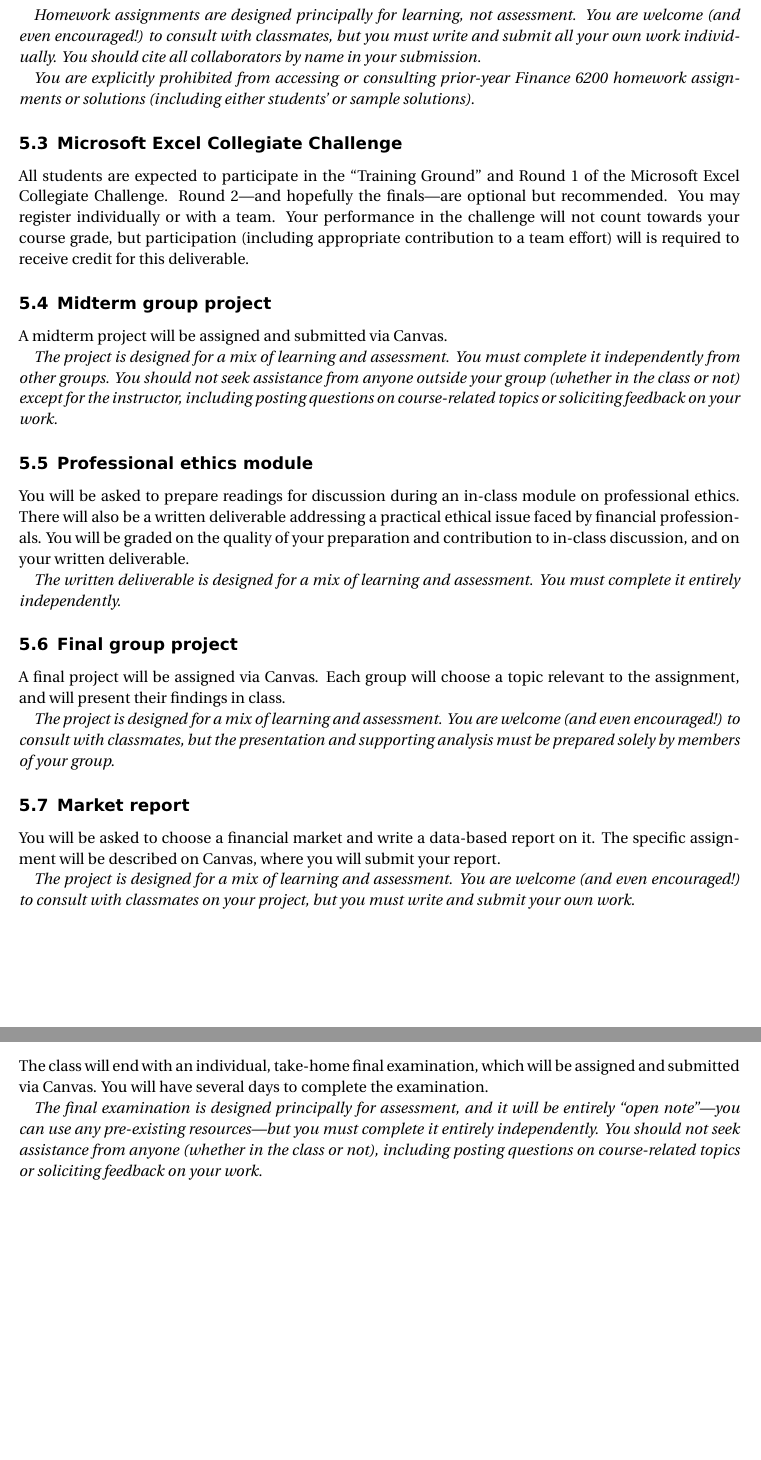
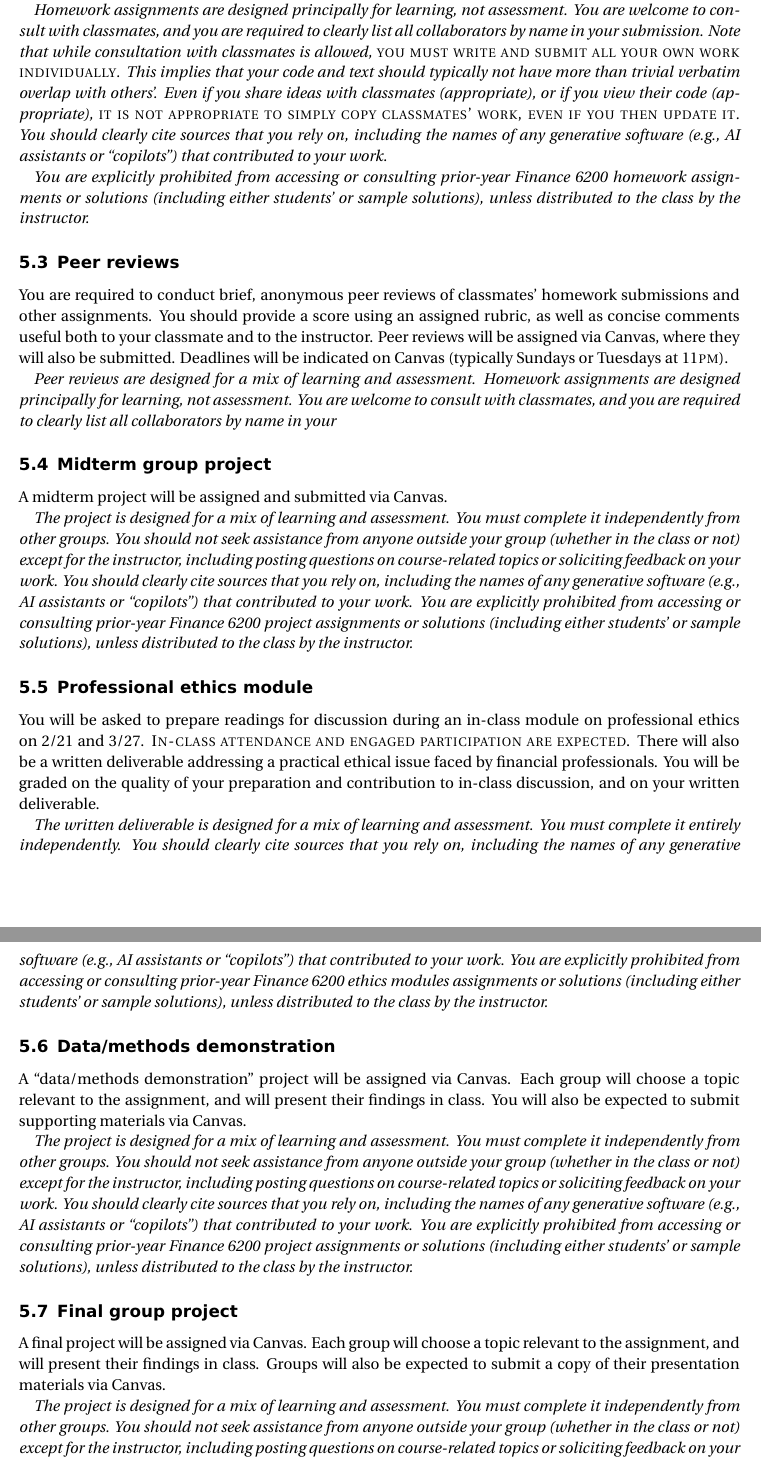
Before and after one commit to lukestein-classes/fdap, a LaTeX document (syllabus/fin6200syllabus.tex): two parts of pages 5 and 6 of 11, joined at a grey line, cut so that both start at the same text, the shorter picture padded with empty space. Compiled offline with pdfLaTeX; the source files are stored in an older character set and shown here as Unicode.

Commit message:
2024 initial syllabus

```diff
--- a/syllabus/fin6200syllabus.tex
+++ b/syllabus/fin6200syllabus.tex
@@ -8,6 +8,7 @@
 \usepackage{geometry}
 \geometry{verbose,tmargin=1in,bmargin=1.3in,lmargin=1in,rmargin=1in}
 \usepackage{babel}
+\usepackage{array}
 \usepackage{verbatim}
 \usepackage{booktabs}
 \usepackage{pdfpages}
@@ -19,6 +20,7 @@
 \makeatletter
 
 %%%%%%%%%%%%%%%%%%%%%%%%%%%%%% LyX specific LaTeX commands.
+\newcommand{\noun}[1]{\textsc{#1}}
 %% Because html converters don't know tabularnewline
 \providecommand{\tabularnewline}{\\}
 %% A simple dot to overcome graphicx limitations
@@ -276,22 +284,37 @@ assignments in class any time after their due date.
+be prepared to discuss homework assignments in class any time after
+their due date.
 
 \emph{Homework assignments are designed principally for learning,
-not assessment. You are welcome (and even encouraged!) to consult
-with classmates, but you must write and submit all your own work individually.
-You should cite all collaborators by name in your submission.}
+not assessment. You are welcome to consult with classmates, and you
+are required to clearly list all collaborators by name in your submission.
+Note that while consultation with classmates is allowed, }\emph{\noun{you
+must write and submit all your own work individually}}\emph{. This
+implies that your code and text should typically not have more than
+trivial verbatim overlap with others'. Even if you share ideas with
+classmates (appropriate), or if you view their code (appropriate),
+}\emph{\noun{it is not appropriate to simply copy classmates' work,
+even if you then update it}}\emph{. You should clearly cite sources
+that you rely on, including the names of any generative software (e.g.,
+AI assistants or ``copilots'') that contributed to your work.}
 
 \emph{You are explicitly prohibited from accessing or consulting prior-year
 Finance~6200 homework assignments or solutions (including either
-students' or sample solutions).}
+students' or sample solutions), unless distributed to the class by
+the instructor.}
 
-\subsection{Microsoft Excel Collegiate Challenge}
+\subsection{Peer reviews}
 
-All students are expected to participate in the ``Training Ground''
-and Round~1 of the \href{https://www.fmworldcup.com/microsoft-excel-collegiate-challenge/}{Microsoft Excel Collegiate Challenge}.
-Round~2\textemdash and hopefully the finals\textemdash are optional
-but recommended. You may register individually or with a team. Your
-performance in the challenge will not count towards your course grade,
-but participation (including appropriate contribution to a team effort)
-will is required to receive credit for this deliverable.
+You are required to conduct brief, anonymous peer reviews of classmates'
+homework submissions and other assignments. You should provide a score
+using an assigned rubric, as well as concise comments useful both
+to your classmate and to the instructor. Peer reviews will be assigned
+via Canvas, where they will also be submitted. Deadlines will be indicated
+on Canvas (typically Sundays or Tuesdays at 11\textsc{pm}).
+
+\emph{Peer reviews are designed for a mix of learning and assessment.
+Homework assignments are designed principally for learning, not assessment.
+You are welcome to consult with classmates, and you are required to
+clearly list all collaborators by name in your}
 
 \subsection{Midterm group project}
 
@@ -301,49 +324,71 @@ A midterm project will be assigned and submitted via Canvas.
 You must complete it independently from other groups. You should not
 seek assistance from anyone outside your group (whether in the class
 or not) except for the instructor, including posting questions on
-course-related topics or soliciting feedback on your work.}
+course-related topics or soliciting feedback on your work. You should
+clearly cite sources that you rely on, including the names of any
+generative software (e.g., AI assistants or ``copilots'') that contributed
+to your work. You are explicitly prohibited from accessing or consulting
+prior-year Finance~6200 project assignments or solutions (including
+either students' or sample solutions), unless distributed to the class
+by the instructor.}
 
 \subsection{Professional ethics module}
 
 You will be asked to prepare readings for discussion during an in-class
-module on professional ethics. There will also be a written deliverable
-addressing a practical ethical issue faced by financial professionals.
-You will be graded on the quality of your preparation and contribution
-to in-class discussion, and on your written deliverable.
+module on professional ethics on 2/21 and 3/27. \noun{In-class attendance
+and engaged participation are expected.} There will also be a written
+deliverable addressing a practical ethical issue faced by financial
+professionals. You will be graded on the quality of your preparation
+and contribution to in-class discussion, and on your written deliverable.
 
 \emph{The written deliverable is designed for a mix of learning and
-assessment. You must complete it entirely independently.}
+assessment. You must complete it entirely independently. You should
+clearly cite sources that you rely on, including the names of any
+generative software (e.g., AI assistants or ``copilots'') that contributed
+to your work. You are explicitly prohibited from accessing or consulting
+prior-year Finance~6200 ethics modules assignments or solutions (including
+either students' or sample solutions), unless distributed to the class
+by the instructor.}
+
+\subsection{Data/methods demonstration}
+
+A ``data/methods demonstration'' project will be assigned via Canvas.
+Each group will choose a topic relevant to the assignment, and will
+present their findings in class. You will also be expected to submit
+supporting materials via Canvas.
+
+\emph{The project is designed for a mix of learning and assessment.
+You must complete it independently from other groups. You should not
+seek assistance from anyone outside your group (whether in the class
+or not) except for the instructor, including posting questions on
+course-related topics or soliciting feedback on your work. You should
+clearly cite sources that you rely on, including the names of any
+generative software (e.g., AI assistants or ``copilots'') that contributed
+to your work. You are explicitly prohibited from accessing or consulting
+prior-year Finance~6200 project assignments or solutions (including
+either students' or sample solutions), unless distributed to the class
+by the instructor.}
 
 \subsection{Final group project}
 
 A final project will be assigned via Canvas. Each group will choose
 a topic relevant to the assignment, and will present their findings
-in class.
+in class. Groups will also be expected to submit a copy of their presentation
+materials via Canvas.
 
 \emph{The project is designed for a mix of learning and assessment.
-You are welcome (and even encouraged!) to consult with classmates,
-but the presentation and supporting analysis must be prepared solely
-by members of your group.}
-
-\subsection{Market report}
-
-You will be asked to choose a financial market and write a data-based
-report on it. The specific assignment will be described on Canvas,
-where you will submit your report.
-
-\emph{The project is designed for a mix of learning and assessment.
-You are welcome (and even encouraged!) to consult with classmates
-on your project, but you must write and submit your own work.}
+You must complete it independently from other groups. You should not
+seek assistance from anyone outside your group (whether in the class
+or not) except for the instructor, including posting questions on
+course-related topics or soliciting feedback on your work. You should
+clearly cite sources that you rely on, including the names of any
+generative software (e.g., AI assistants or ``copilots'') that contributed
+to your work. You are explicitly prohibited from accessing or consulting
+prior-year Finance~6200 project assignments or solutions (including
+either students' or sample solutions), unless distributed to the class
+by the instructor.}
 
 \subsection{Final examination}
 
-The class will end with an individual, take-home final examination,
-which will be assigned and submitted via Canvas. You will have several
-days to complete the examination.
+The class will end with an individual final examination.
 
-\emph{The final examination is designed principally for assessment,
-and it will be entirely ``open note''\textemdash you can use any
-pre-existing resources\textemdash but you must complete it entirely
-independently. You should not seek assistance from anyone (whether
-in the class or not), including posting questions on course-related
-topics or soliciting feedback on your work.}
```
Also changed, not shown: schedule.md (+1 -1 lines), syllabus/fin6200schedule.pdf, syllabus/fin6200syllabus.pdf, syllabus/fin6200syllabus.tex (71 more changed lines), 1 other file.
